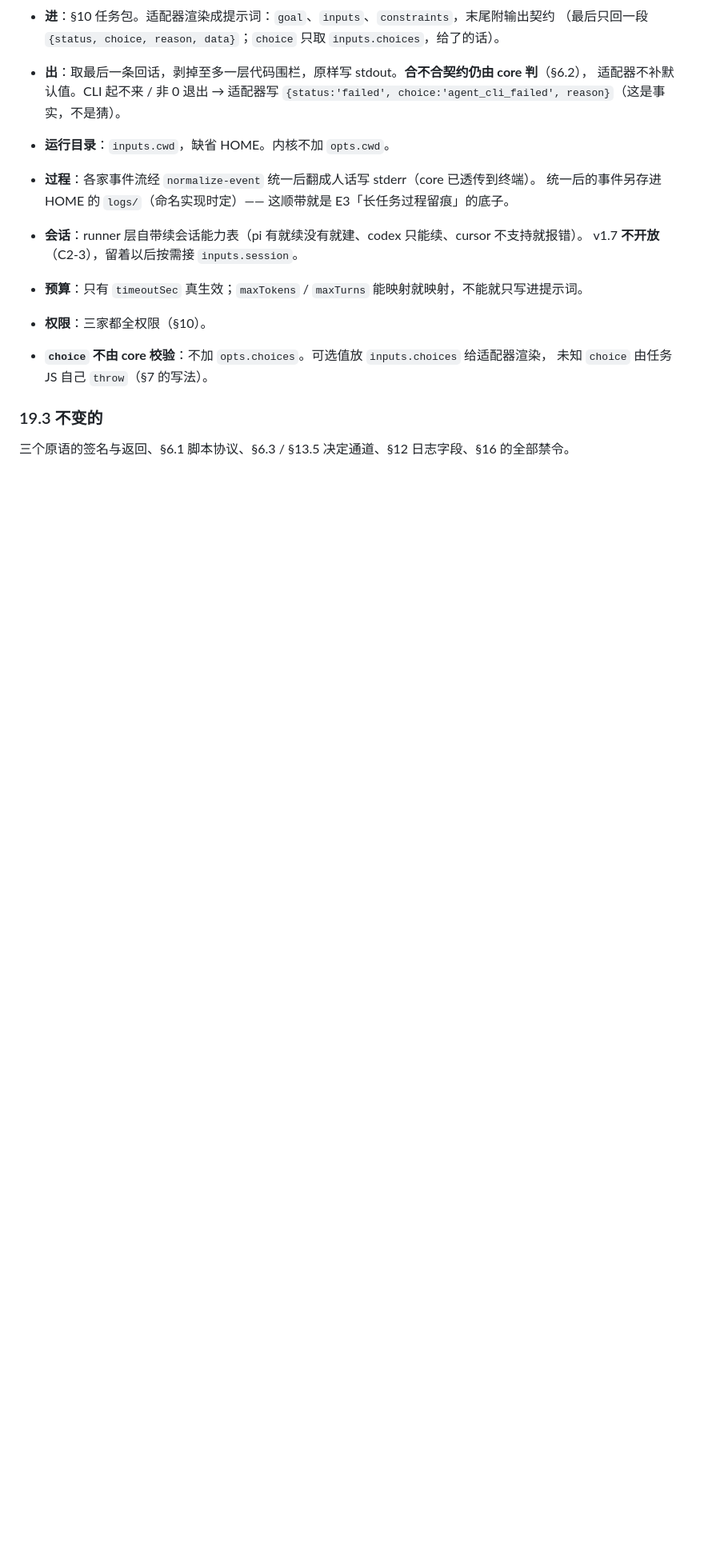
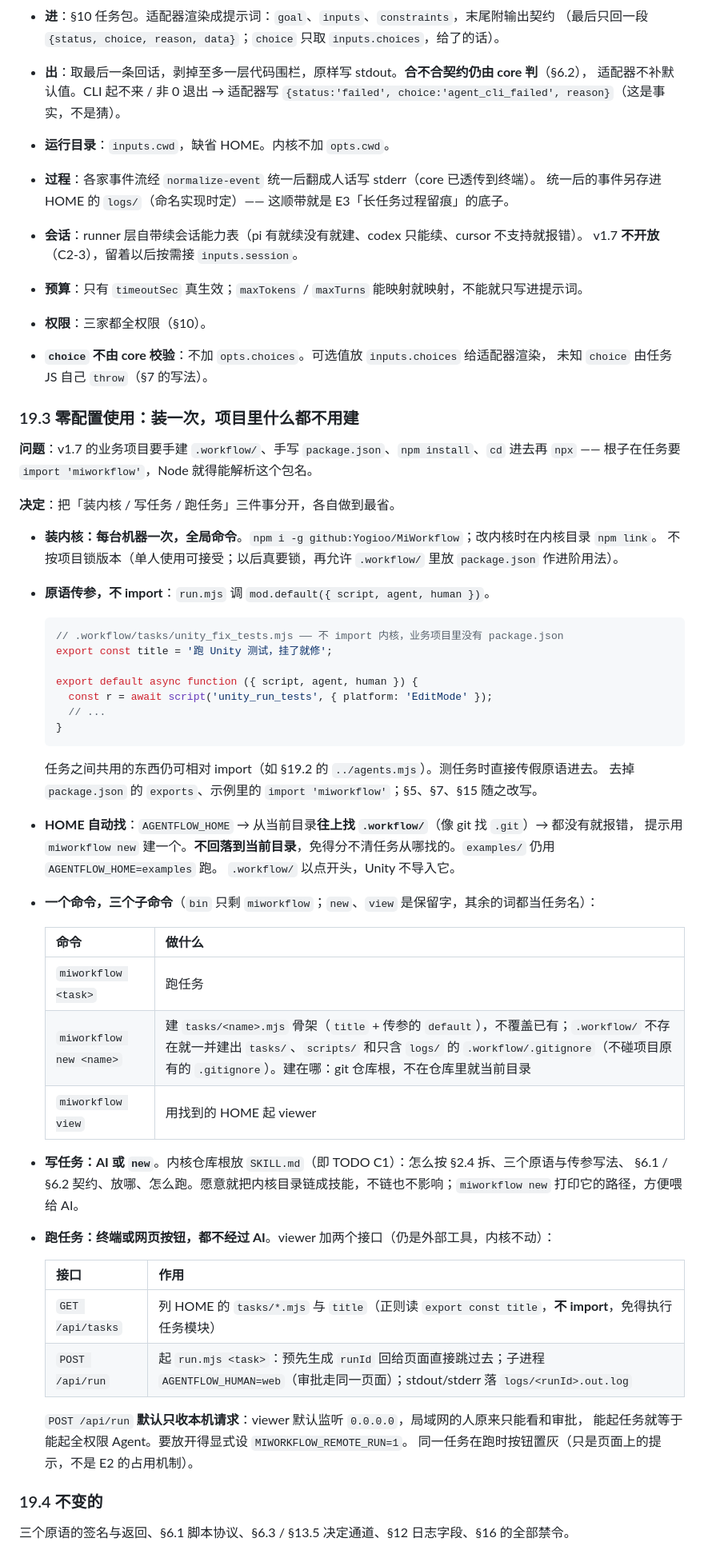
Before and after one commit to Yogioo/MiWorkflow, a Markdown page: Core.md, the part around one of its changes. Shown at 80% size. GitHub-like rendering; blank space fills up the shorter version.

Commit message:
规划 v1.7 B3：零配置使用（全局命令、原语传参、往上找 .workflow/、new/view、网页运行按钮）；Unity 菜单启动不做
Co-authored-by: Cursor <cursoragent@cursor.com>

````diff
--- a/Core.md
+++ b/Core.md
@@ -741,6 +742,53 @@ CLI 名用 `cursor`（exec-review 里叫 `agent`，跟原语重名）。
 - **`choice` 不由 core 校验**：不加 `opts.choices`。可选值放 `inputs.choices` 给适配器渲染，
   未知 `choice` 由任务 JS 自己 `throw`（§7 的写法）。
 
-### 19.3 不变的
+### 19.3 零配置使用：装一次，项目里什么都不用建
+
+**问题**：v1.7 的业务项目要手建 `.workflow/`、手写 `package.json`、`npm install`、`cd` 进去再 `npx` ——
+根子在任务要 `import 'miworkflow'`，Node 就得能解析这个包名。
+
+**决定**：把「装内核 / 写任务 / 跑任务」三件事分开，各自做到最省。
+
+- **装内核：每台机器一次，全局命令**。`npm i -g github:Yogioo/MiWorkflow`；改内核时在内核目录 `npm link`。
+  不按项目锁版本（单人使用可接受；以后真要锁，再允许 `.workflow/` 里放 `package.json` 作进阶用法）。
+- **原语传参，不 import**：`run.mjs` 调 `mod.default({ script, agent, human })`。
+
+  ```js
+  // .workflow/tasks/unity_fix_tests.mjs —— 不 import 内核，业务项目里没有 package.json
+  export const title = '跑 Unity 测试，挂了就修';
+
+  export default async function ({ script, agent, human }) {
+    const r = await script('unity_run_tests', { platform: 'EditMode' });
+    // ...
+  }
+  ```
+
+  任务之间共用的东西仍可相对 import（如 §19.2 的 `../agents.mjs`）。测任务时直接传假原语进去。
+  去掉 `package.json` 的 `exports`、示例里的 `import 'miworkflow'`；§5、§7、§15 随之改写。
+- **HOME 自动找**：`AGENTFLOW_HOME` → 从当前目录**往上找 `.workflow/`**（像 git 找 `.git`）→ 都没有就报错，
+  提示用 `miworkflow new` 建一个。**不回落到当前目录**，免得分不清任务从哪找的。`examples/` 仍用 `AGENTFLOW_HOME=examples` 跑。
+  `.workflow/` 以点开头，Unity 不导入它。
+- **一个命令，三个子命令**（`bin` 只剩 `miworkflow`；`new`、`view` 是保留字，其余的词都当任务名）：
+
+  | 命令 | 做什么 |
+  |---|---|
+  | `miworkflow <task>` | 跑任务 |
+  | `miworkflow new <name>` | 建 `tasks/<name>.mjs` 骨架（`title` + 传参的 `default`），不覆盖已有；`.workflow/` 不存在就一并建出 `tasks/`、`scripts/` 和只含 `logs/` 的 `.workflow/.gitignore`（不碰项目原有的 `.gitignore`）。建在哪：git 仓库根，不在仓库里就当前目录 |
+  | `miworkflow view` | 用找到的 HOME 起 viewer |
+
+- **写任务：AI 或 `new`**。内核仓库根放 `SKILL.md`（即 TODO C1）：怎么按 §2.4 拆、三个原语与传参写法、
+  §6.1 / §6.2 契约、放哪、怎么跑。愿意就把内核目录链成技能，不链也不影响；`miworkflow new` 打印它的路径，方便喂给 AI。
+- **跑任务：终端或网页按钮，都不经过 AI**。viewer 加两个接口（仍是外部工具，内核不动）：
+
+  | 接口 | 作用 |
+  |---|---|
+  | `GET /api/tasks` | 列 HOME 的 `tasks/*.mjs` 与 `title`（正则读 `export const title`，**不 import**，免得执行任务模块） |
+  | `POST /api/run` | 起 `run.mjs <task>`：预先生成 `runId` 回给页面直接跳过去；子进程 `AGENTFLOW_HUMAN=web`（审批走同一页面）；stdout/stderr 落 `logs/<runId>.out.log` |
+
+  `POST /api/run` **默认只收本机请求**：viewer 默认监听 `0.0.0.0`，局域网的人原来只能看和审批，
+  能起任务就等于能起全权限 Agent。要放开得显式设 `MIWORKFLOW_REMOTE_RUN=1`。
+  同一任务在跑时按钮置灰（只是页面上的提示，不是 E2 的占用机制）。
+
+### 19.4 不变的
 
 三个原语的签名与返回、§6.1 脚本协议、§6.3 / §13.5 决定通道、§12 日志字段、§16 的全部禁令。
````
Also changed, not shown: other parts of Core.md (+3 -2 lines), TODO.md (+25 -5 lines).
